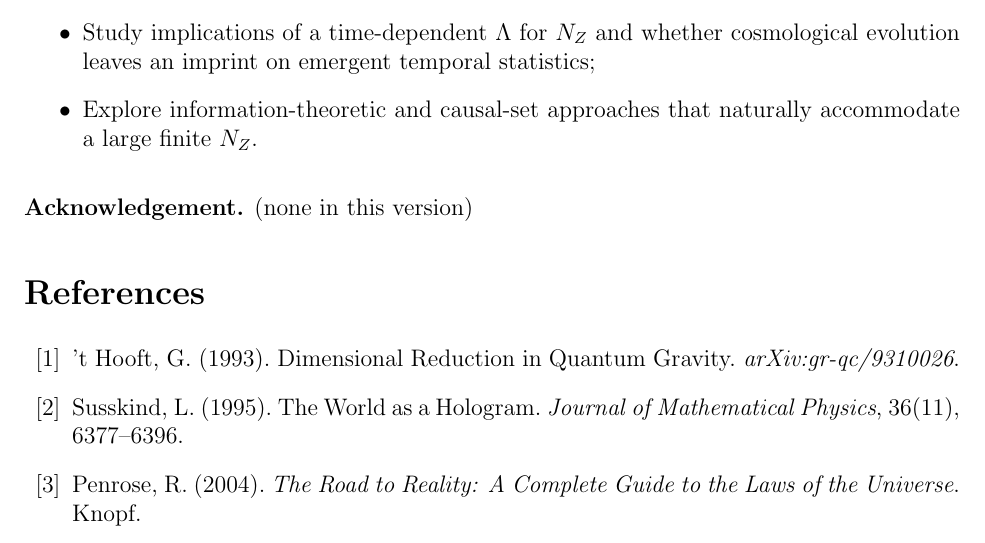
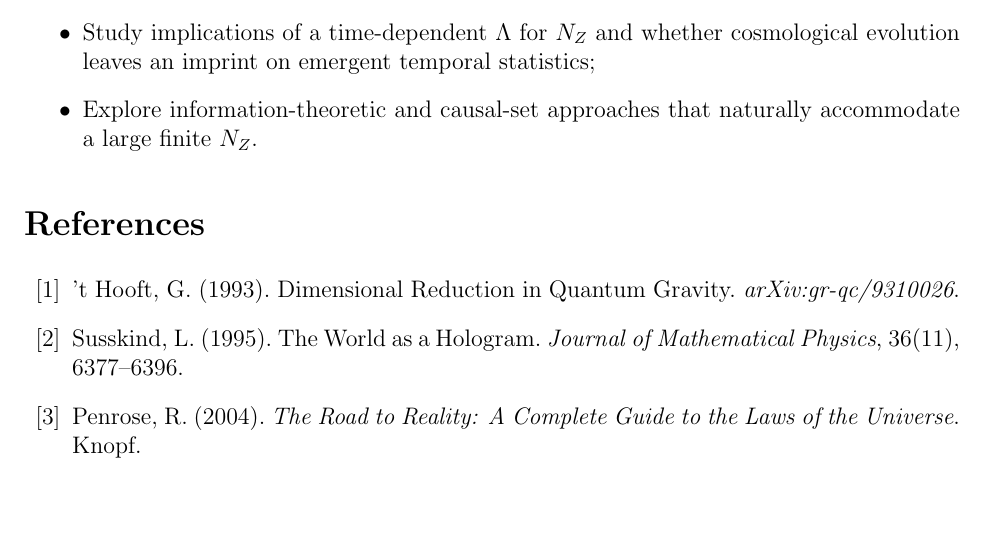
Before and after one commit to naserahani/Zurvan-Theory, a LaTeX paper (papers/holographic-timescale/subplanckian_timescale.tex): part of page 5 of 6, cut so that both start at the same text, the shorter picture padded with empty space. Compiled offline with pdfLaTeX.

Commit message:
paper: remove editorial placeholder from M1 acknowledgement

```diff
--- a/papers/holographic-timescale/subplanckian_timescale.tex
+++ b/papers/holographic-timescale/subplanckian_timescale.tex
@@ -128,9 +128,6 @@ Future work should aim to:
   \item Explore information-theoretic and causal-set approaches that naturally accommodate a large finite $N_Z$.
 \end{itemize}
 
-\vspace{1ex}
-\noindent \textbf{Acknowledgement.} (none in this version)
-
 \bibliographystyle{unsrt}
 \begin{thebibliography}{99}
 \bibitem{tHooft1993} 't Hooft, G. (1993). Dimensional Reduction in Quantum Gravity. \textit{arXiv:gr-qc/9310026}.
```
Also changed, not shown: papers/holographic-timescale/subplanckian_timescale.pdf.
